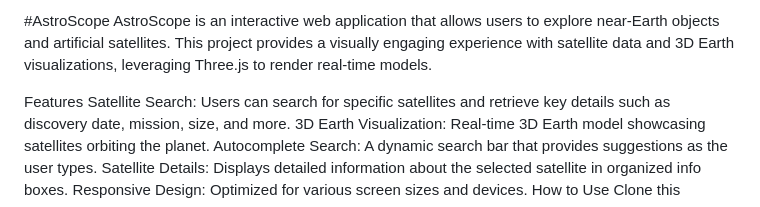
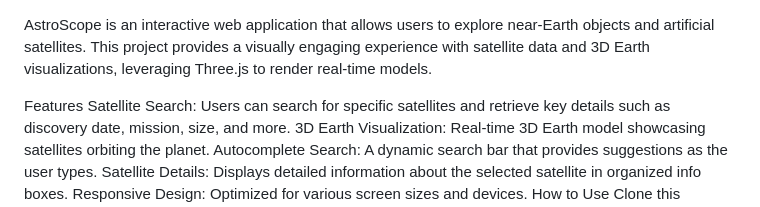
Before and after one commit to samarthkolur/AstroScope, a Markdown page: README.md, the part around the change. GitHub-like rendering.

```diff
--- a/README.md
+++ b/README.md
@@ -1,4 +1,3 @@
-#AstroScope
 AstroScope is an interactive web application that allows users to explore near-Earth objects and artificial satellites. This project provides a visually engaging experience with satellite data and 3D Earth visualizations, leveraging Three.js to render real-time models.
 
 Features
```
